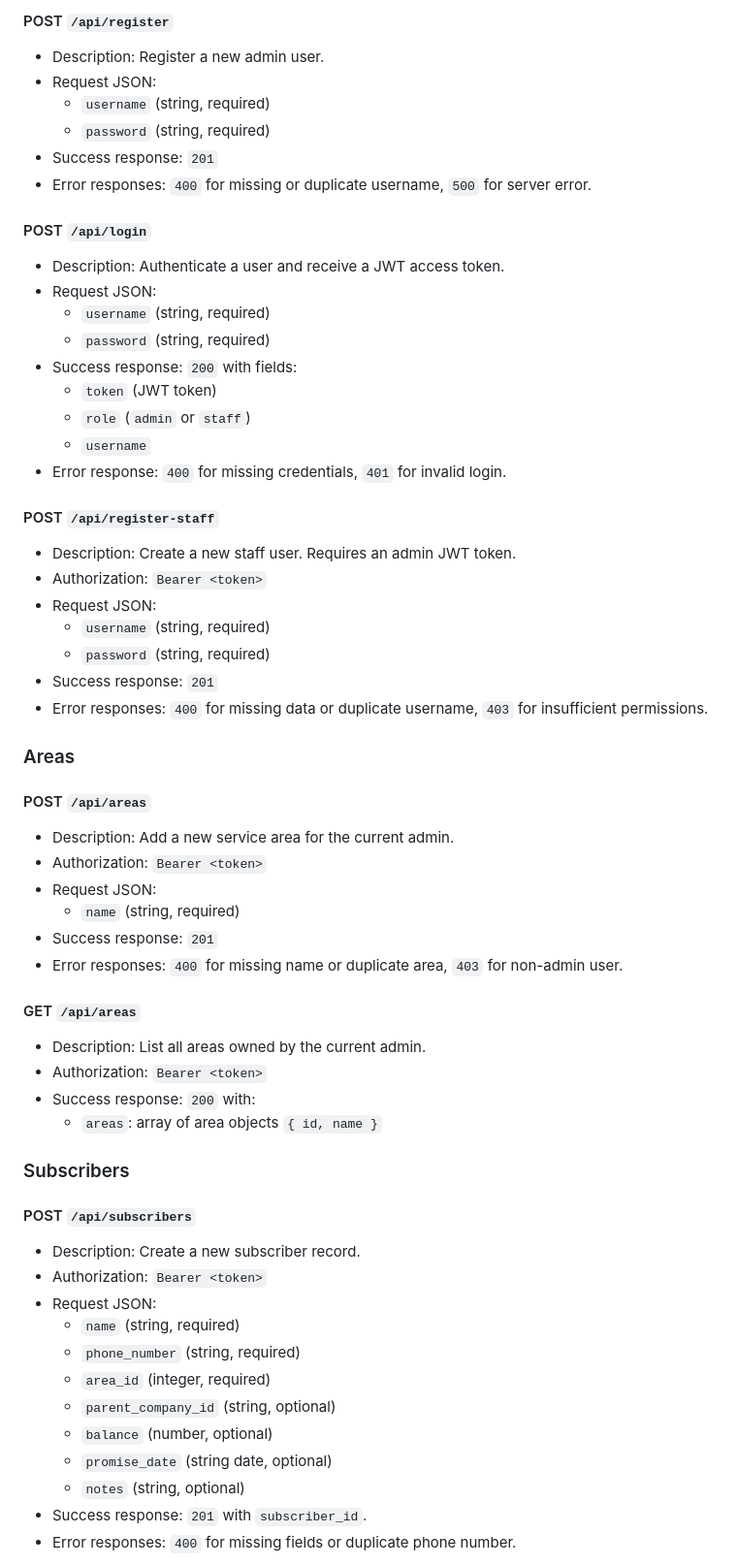
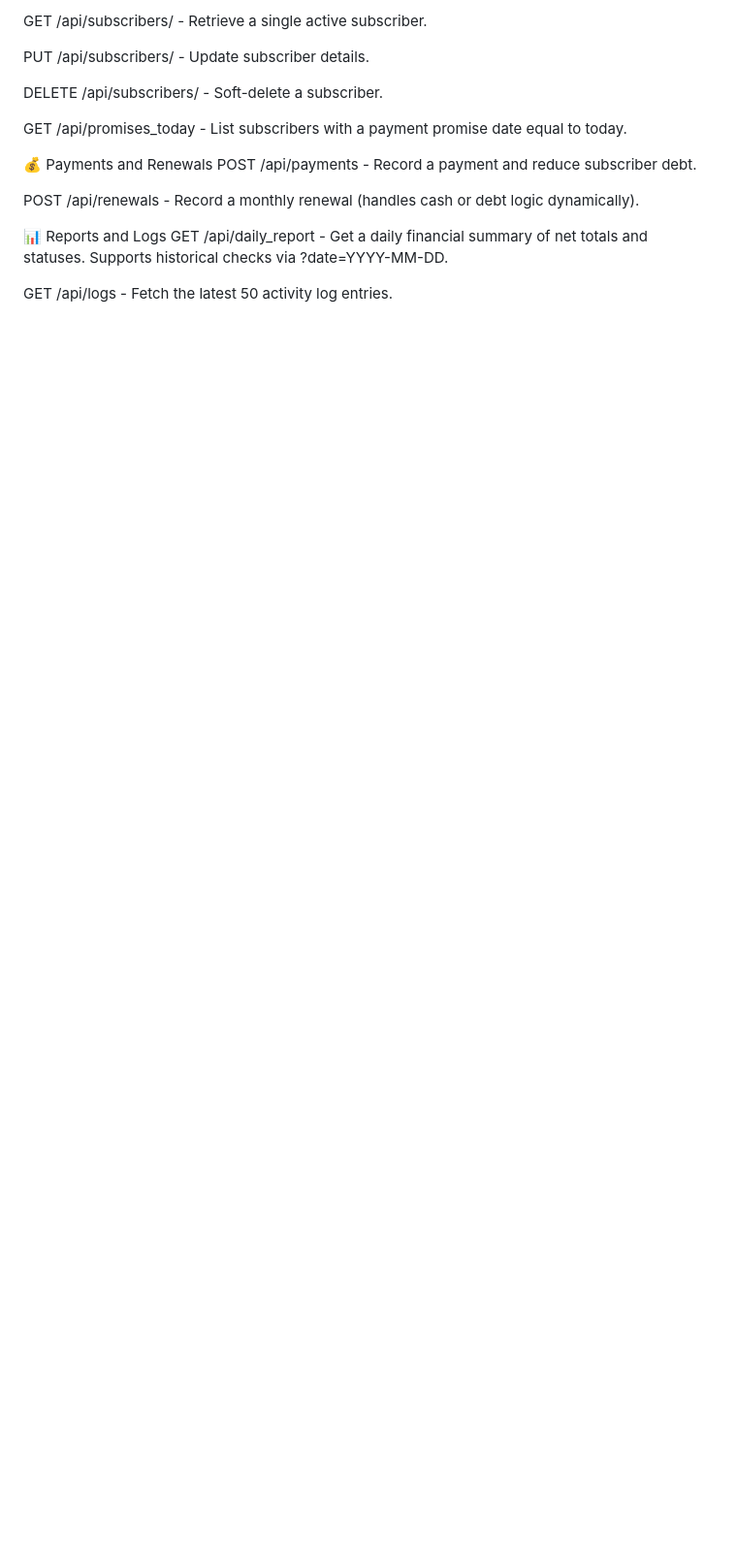
Before and after one commit to abdullahn2005321-git/isp_project, a Markdown page: README.md, the part around one of its changes. Shown at 97% size. GitHub-like rendering; blank space fills up the shorter version.

Commit message:
Update README.md to enhance project description, highlight technical skills, and improve API documentation with detailed endpoint information and setup instructions.

```diff
--- a/README.md
+++ b/README.md
@@ -83,61 +90,19 @@ http://127.0.0.1:5000
 
-#### POST `/api/register`
-- Description: Register a new admin user.
-- Request JSON:
-  - `username` (string, required)
-  - `password` (string, required)
-- Success response: `201`
-- Error responses: `400` for missing or duplicate username, `500` for server error.
+GET /api/subscribers/<id> - Retrieve a single active subscriber.
 
-#### POST `/api/login`
-- Description: Authenticate a user and receive a JWT access token.
-- Request JSON:
-  - `username` (string, required)
-  - `password` (string, required)
-- Success response: `200` with fields:
-  - `token` (JWT token)
-  - `role` (`admin` or `staff`)
-  - `username`
-- Error response: `400` for missing credentials, `401` for invalid login.
+PUT /api/subscribers/<id> - Update subscriber details.
 
-#### POST `/api/register-staff`
-- Description: Create a new staff user. Requires an admin JWT token.
-- Authorization: `Bearer <token>`
-- Request JSON:
-  - `username` (string, required)
-  - `password` (string, required)
-- Success response: `201`
-- Error responses: `400` for missing data or duplicate username, `403` for insufficient permissions.
+DELETE /api/subscribers/<id> - Soft-delete a subscriber.
 
-### Areas
+GET /api/promises_today - List subscribers with a payment promise date equal to today.
 
-#### POST `/api/areas`
-- Description: Add a new service area for the current admin.
-- Authorization: `Bearer <token>`
-- Request JSON:
-  - `name` (string, required)
-- Success response: `201`
-- Error responses: `400` for missing name or duplicate area, `403` for non-admin user.
+💰 Payments and Renewals
+POST /api/payments - Record a payment and reduce subscriber debt.
 
-#### GET `/api/areas`
-- Description: List all areas owned by the current admin.
-- Authorization: `Bearer <token>`
-- Success response: `200` with:
-  - `areas`: array of area objects `{ id, name }`
+POST /api/renewals - Record a monthly renewal (handles cash or debt logic dynamically).
 
-### Subscribers
+📊 Reports and Logs
+GET /api/daily_report - Get a daily financial summary of net totals and statuses. Supports historical checks via ?date=YYYY-MM-DD.
 
-#### POST `/api/subscribers`
-- Description: Create a new subscriber record.
-- Authorization: `Bearer <token>`
-- Request JSON:
-  - `name` (string, required)
-  - `phone_number` (string, required)
-  - `area_id` (integer, required)
-  - `parent_company_id` (string, optional)
-  - `balance` (number, optional)
-  - `promise_date` (string date, optional)
-  - `notes` (string, optional)
-- Success response: `201` with `subscriber_id`.
-- Error responses: `400` for missing fields or duplicate phone number.
+GET /api/logs - Fetch the latest 50 activity log entries.
 
```
Also changed, not shown: other parts of README.md (+67 -147 lines).
